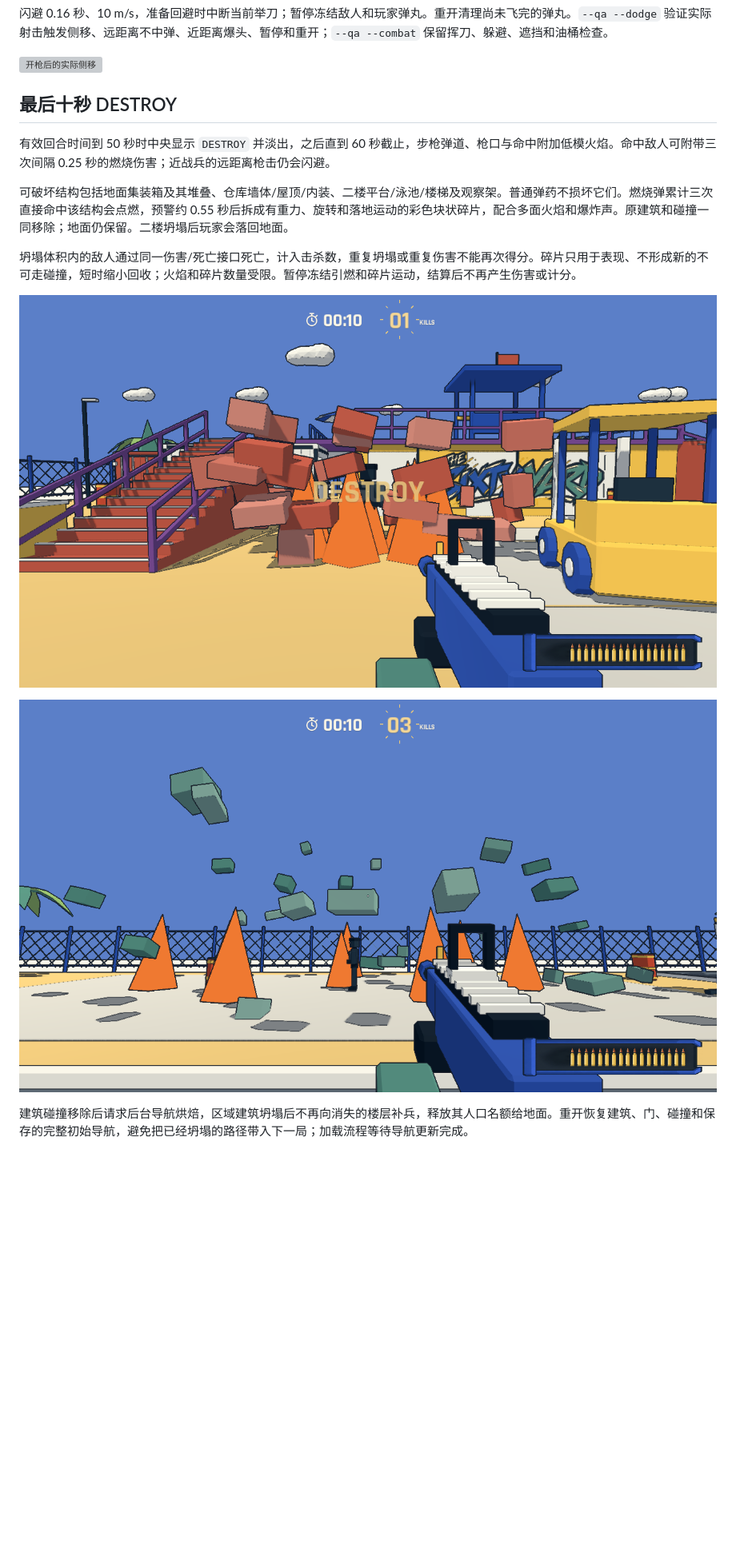
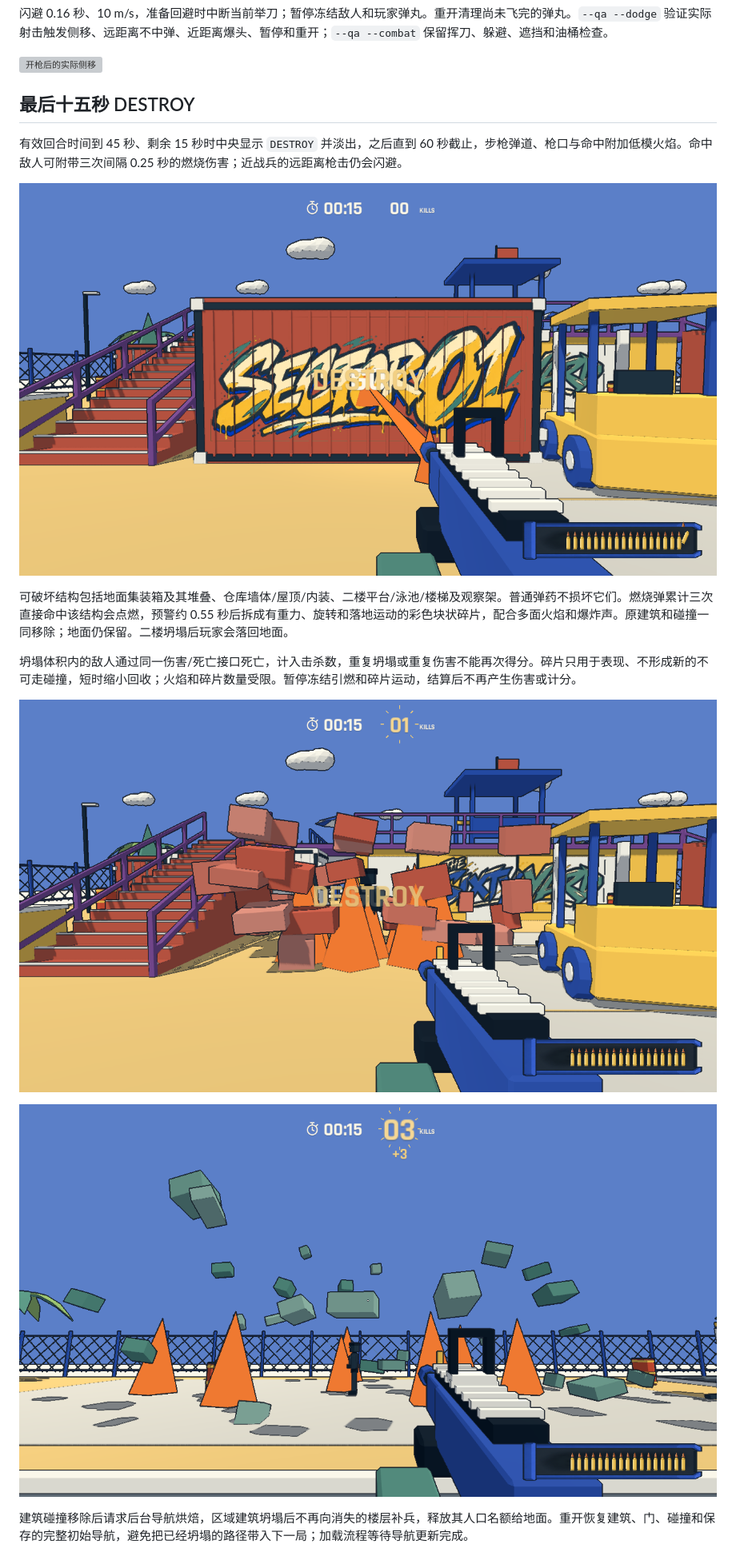
Before and after one commit to YicongCao/No-Art-FPS, a Markdown page: docs/updates/2026-11-06-destroy-finale.md, the part around one of its changes. Shown at 80% size. Rendered like a GitHub page; pictures changed too: artifacts/destroy-collapse.png, artifacts/destroy-ignition.png, artifacts/destroy-warehouse.png; blank space fills up the shorter version; grey boxes are pictures that could not be loaded.

```diff
--- a/docs/updates/2026-11-06-destroy-finale.md
+++ b/docs/updates/2026-11-06-destroy-finale.md
@@ -8,9 +8,11 @@
 
 ![开枪后的实际侧移](../../artifacts/melee-dodge.png)
 
-## 最后十秒 DESTROY
+## 最后十五秒 DESTROY
 
-有效回合时间到 50 秒时中央显示 `DESTROY` 并淡出，之后直到 60 秒截止，步枪弹道、枪口与命中附加低模火焰。命中敌人可附带三次间隔 0.25 秒的燃烧伤害；近战兵的远距离枪击仍会闪避。
+有效回合时间到 45 秒、剩余 15 秒时中央显示 `DESTROY` 并淡出，之后直到 60 秒截止，步枪弹道、枪口与命中附加低模火焰。命中敌人可附带三次间隔 0.25 秒的燃烧伤害；近战兵的远距离枪击仍会闪避。
+
+![剩余 15 秒进入 DESTROY](../../artifacts/destroy-ignition.png)
 
 可破坏结构包括地面集装箱及其堆叠、仓库墙体/屋顶/内装、二楼平台/泳池/楼梯及观察架。普通弹药不损坏它们。燃烧弹累计三次直接命中该结构会点燃，预警约 0.55 秒后拆成有重力、旋转和落地运动的彩色块状碎片，配合多面火焰和爆炸声。原建筑和碰撞一同移除；地面仍保留。二楼坍塌后玩家会落回地面。
 
```
Also changed, not shown: other parts of docs/updates/2026-11-06-destroy-finale.md (+4 -2 lines), 2 other files.
